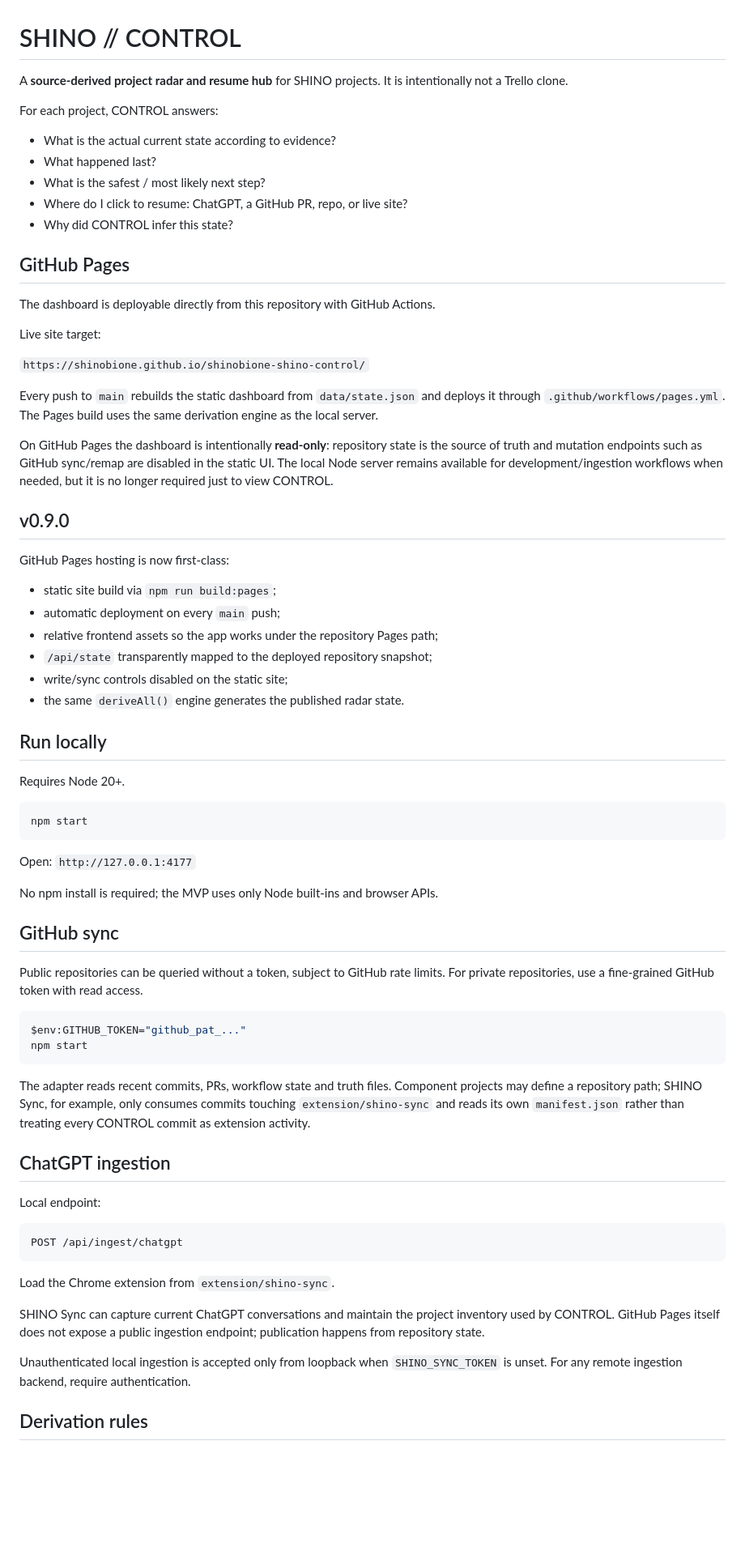
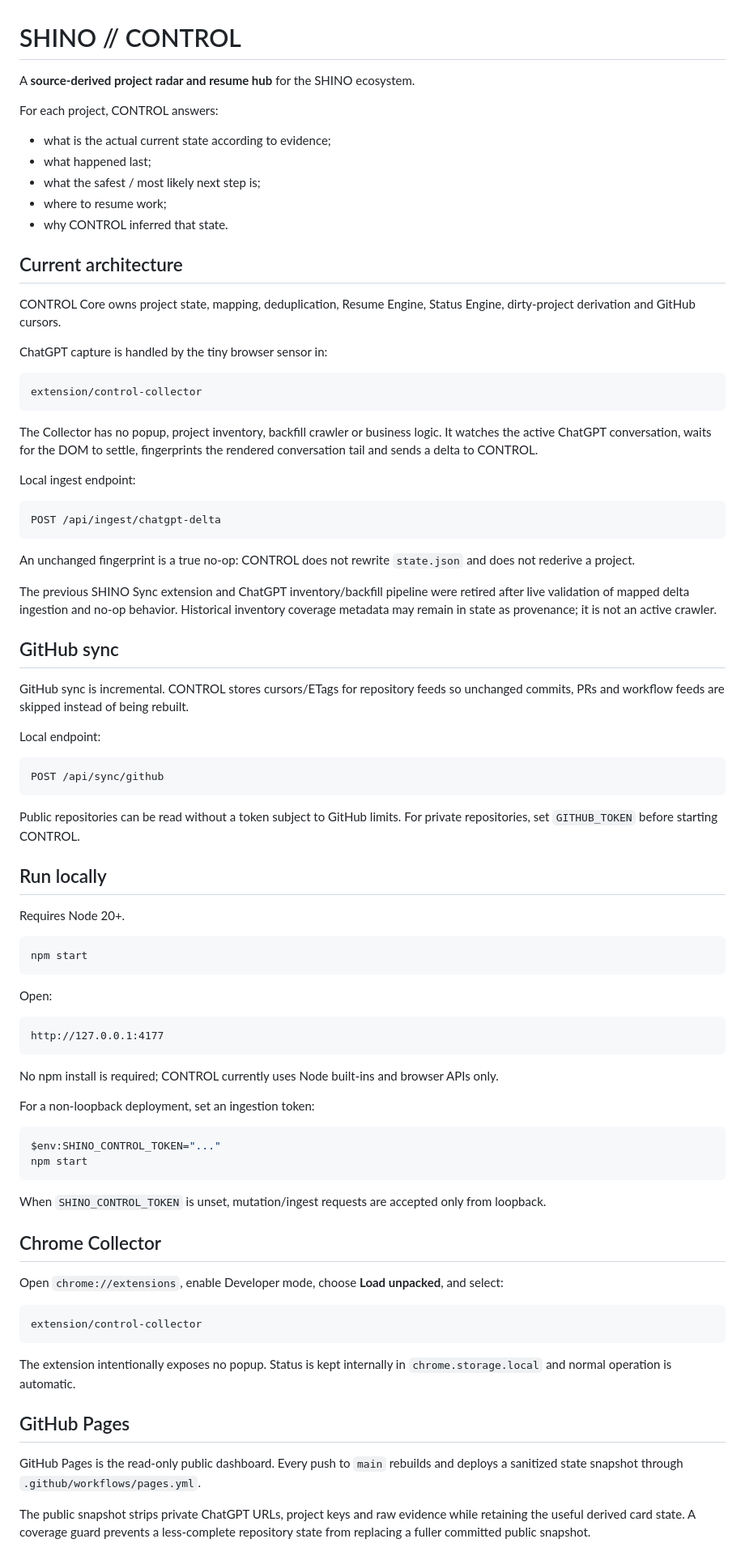
Before and after one commit to shinobione/shinobione-shino-control, a Markdown page: README.md, the part around one of its changes. Shown at 81% size. GitHub-like rendering; blank space fills up the shorter version.

Commit message:
docs: document CONTROL Collector architecture

````diff
--- a/README.md
+++ b/README.md
@@ -1,37 +1,48 @@
 # SHINO // CONTROL
 
-A **source-derived project radar and resume hub** for SHINO projects. It is intentionally not a Trello clone.
+A **source-derived project radar and resume hub** for the SHINO ecosystem.
 
 For each project, CONTROL answers:
 
-- What is the actual current state according to evidence?
-- What happened last?
-- What is the safest / most likely next step?
-- Where do I click to resume: ChatGPT, a GitHub PR, repo, or live site?
-- Why did CONTROL infer this state?
+- what is the actual current state according to evidence;
+- what happened last;
+- what the safest / most likely next step is;
+- where to resume work;
+- why CONTROL inferred that state.
 
-## GitHub Pages
+## Current architecture
 
-The dashboard is deployable directly from this repository with GitHub Actions.
+CONTROL Core owns project state, mapping, deduplication, Resume Engine, Status Engine, dirty-project derivation and GitHub cursors.
 
-Live site target:
+ChatGPT capture is handled by the tiny browser sensor in:
 
-`https://shinobione.github.io/shinobione-shino-control/`
+```text
+extension/control-collector
+```
 
-Every push to `main` rebuilds the static dashboard from `data/state.json` and deploys it through `.github/workflows/pages.yml`. The Pages build uses the same derivation engine as the local server.
+The Collector has no popup, project inventory, backfill crawler or business logic. It watches the active ChatGPT conversation, waits for the DOM to settle, fingerprints the rendered conversation tail and sends a delta to CONTROL.
 
-On GitHub Pages the dashboard is intentionally **read-only**: repository state is the source of truth and mutation endpoints such as GitHub sync/remap are disabled in the static UI. The local Node server remains available for development/ingestion workflows when needed, but it is no longer required just to view CONTROL.
+Local ingest endpoint:
 
-## v0.9.0
+```text
+POST /api/ingest/chatgpt-delta
+```
 
-GitHub Pages hosting is now first-class:
+An unchanged fingerprint is a true no-op: CONTROL does not rewrite `state.json` and does not rederive a project.
 
-- static site build via `npm run build:pages`;
-- automatic deployment on every `main` push;
-- relative frontend assets so the app works under the repository Pages path;
-- `/api/state` transparently mapped to the deployed repository snapshot;
-- write/sync controls disabled on the static site;
-- the same `deriveAll()` engine generates the published radar state.
+The previous SHINO Sync extension and ChatGPT inventory/backfill pipeline were retired after live validation of mapped delta ingestion and no-op behavior. Historical inventory coverage metadata may remain in state as provenance; it is not an active crawler.
+
+## GitHub sync
+
+GitHub sync is incremental. CONTROL stores cursors/ETags for repository feeds so unchanged commits, PRs and workflow feeds are skipped instead of being rebuilt.
+
+Local endpoint:
+
+```text
+POST /api/sync/github
+```
+
+Public repositories can be read without a token subject to GitHub limits. For private repositories, set `GITHUB_TOKEN` before starting CONTROL.
 
 ## Run locally
 
@@ -41,34 +52,36 @@ Requires Node 20+.
 npm start
 ```
 
-Open: `http://127.0.0.1:4177`
+Open:
 
-No npm install is required; the MVP uses only Node built-ins and browser APIs.
+```text
+http://127.0.0.1:4177
+```
 
-## GitHub sync
+No npm install is required; CONTROL currently uses Node built-ins and browser APIs only.
 
-Public repositories can be queried without a token, subject to GitHub rate limits. For private repositories, use a fine-grained GitHub token with read access.
+For a non-loopback deployment, set an ingestion token:
 
 ```powershell
-$env:GITHUB_TOKEN="github_pat_..."
+$env:SHINO_CONTROL_TOKEN="..."
 npm start
 ```
 
-The adapter reads recent commits, PRs, workflow state and truth files. Component projects may define a repository path; SHINO Sync, for example, only consumes commits touching `extension/shino-sync` and reads its own `manifest.json` rather than treating every CONTROL commit as extension activity.
+When `SHINO_CONTROL_TOKEN` is unset, mutation/ingest requests are accepted only from loopback.
 
-## ChatGPT ingestion
+## Chrome Collector
 
-Local endpoint:
+Open `chrome://extensions`, enable Developer mode, choose **Load unpacked**, and select:
 
 ```text
-POST /api/ingest/chatgpt
+extension/control-collector
 ```
 
-Load the Chrome extension from `extension/shino-sync`.
+The extension intentionally exposes no popup. Status is kept internally in `chrome.storage.local` and normal operation is automatic.
 
-SHINO Sync can capture current ChatGPT conversations and maintain the project inventory used by CONTROL. GitHub Pages itself does not expose a public ingestion endpoint; publication happens from repository state.
+## GitHub Pages
 
-Unauthenticated local ingestion is accepted only from loopback when `SHINO_SYNC_TOKEN` is unset. For any remote ingestion backend, require authentication.
+GitHub Pages is the read-only public dashboard. Every push to `main` rebuilds and deploys a sanitized state snapshot through `.github/workflows/pages.yml`.
 
-## Derivation rules
+The public snapshot strips private ChatGPT URLs, project keys and raw evidence while retaining the useful derived card state. A coverage guard prevents a less-complete repository state from replacing a fuller committed public snapshot.
 
````
Also changed, not shown: other parts of README.md (+16 -9 lines).
